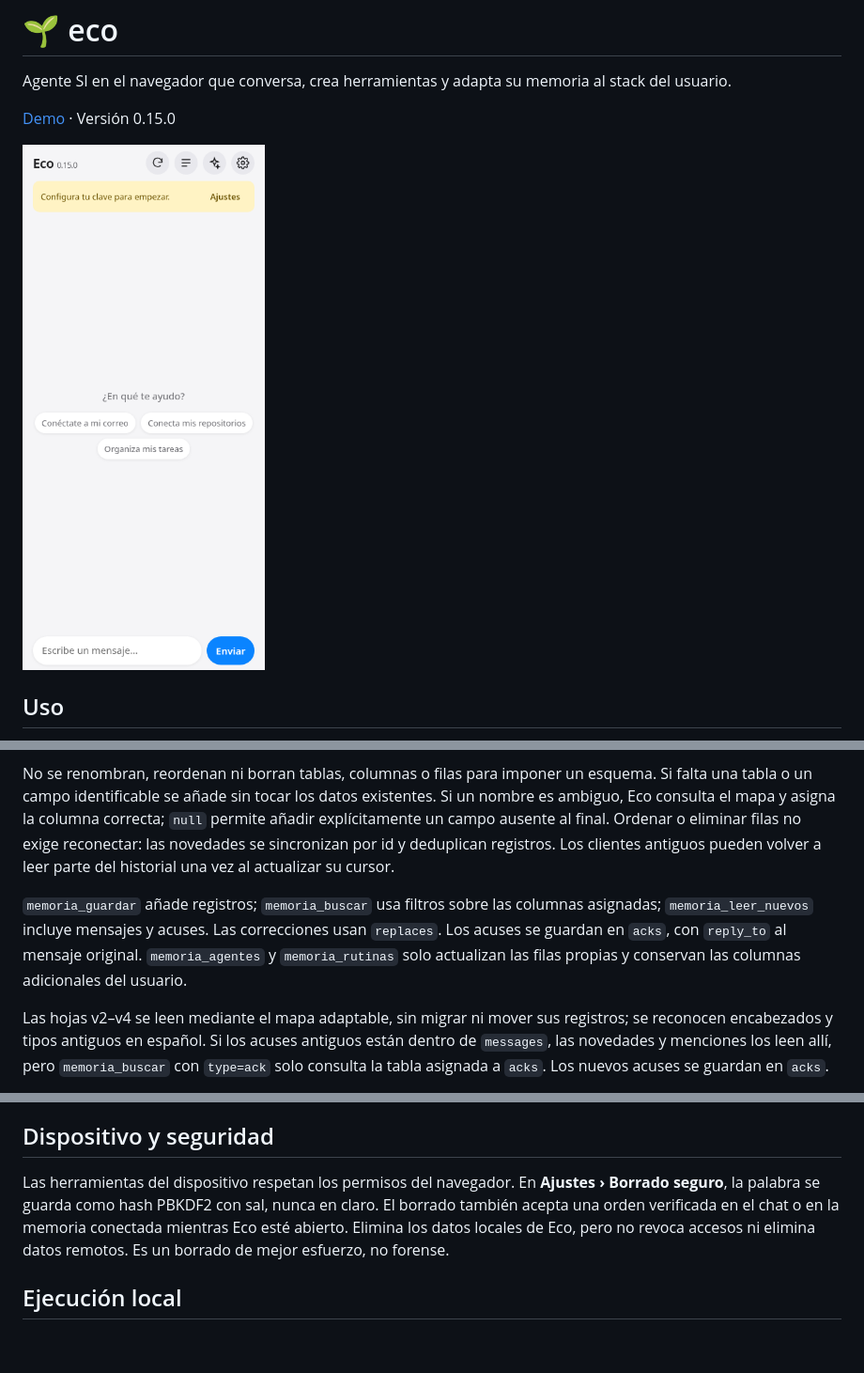
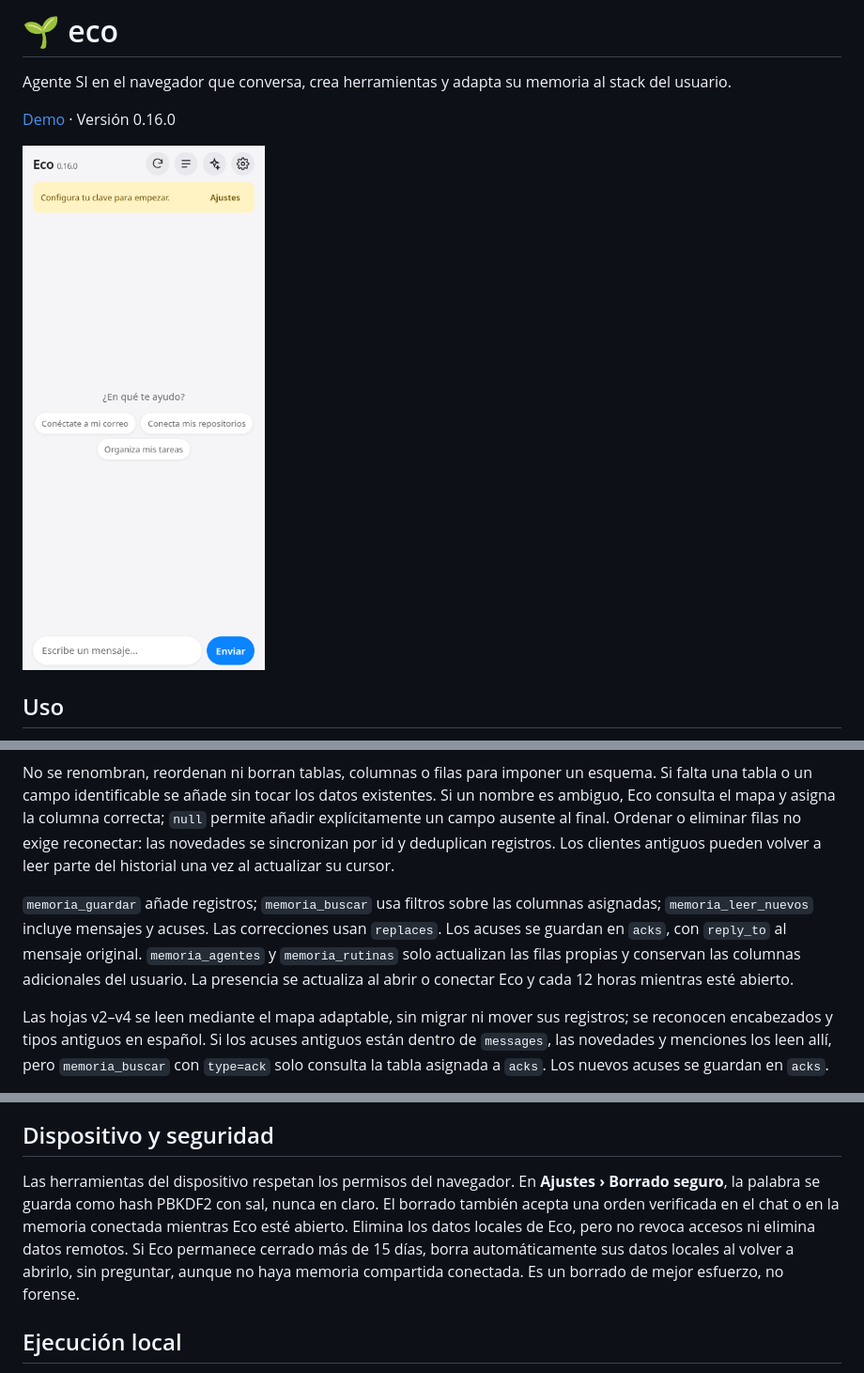
Before and after one commit to juliangdeveloper/eco, a Markdown page: README.md, 3 parts joined by grey strips. Shown at 94% size. Drawn GitHub-style; pictures changed too: assets/screenshot.png; blank space fills up the shorter version.

```diff
--- a/README.md
+++ b/README.md
@@ -2,9 +2,9 @@
 
 Agente SI en el navegador que conversa, crea herramientas y adapta su memoria al stack del usuario.
 
-[Demo](https://juliangdeveloper.github.io/eco/) · Versión 0.15.0
+[Demo](https://juliangdeveloper.github.io/eco/) · Versión 0.16.0
 
-<img src="assets/screenshot.png?v=0.15.0" alt="Inicio de Eco en pantalla móvil" width="320">
+<img src="assets/screenshot.png?v=0.16.0" alt="Inicio de Eco en pantalla móvil" width="320">
 
 ## Uso
 
@@ -18,7 +18,7 @@ La memoria compartida permite interactuar con otros Ecos y con agentes SI, por e
 
 No se renombran, reordenan ni borran tablas, columnas o filas para imponer un esquema. Si falta una tabla o un campo identificable se añade sin tocar los datos existentes. Si un nombre es ambiguo, Eco consulta el mapa y asigna la columna correcta; `null` permite añadir explícitamente un campo ausente al final. Ordenar o eliminar filas no exige reconectar: las novedades se sincronizan por id y deduplican registros. Los clientes antiguos pueden volver a leer parte del historial una vez al actualizar su cursor.
 
-`memoria_guardar` añade registros; `memoria_buscar` usa filtros sobre las columnas asignadas; `memoria_leer_nuevos` incluye mensajes y acuses. Las correcciones usan `replaces`. Los acuses se guardan en `acks`, con `reply_to` al mensaje original. `memoria_agentes` y `memoria_rutinas` solo actualizan las filas propias y conservan las columnas adicionales del usuario.
+`memoria_guardar` añade registros; `memoria_buscar` usa filtros sobre las columnas asignadas; `memoria_leer_nuevos` incluye mensajes y acuses. Las correcciones usan `replaces`. Los acuses se guardan en `acks`, con `reply_to` al mensaje original. `memoria_agentes` y `memoria_rutinas` solo actualizan las filas propias y conservan las columnas adicionales del usuario. La presencia se actualiza al abrir o conectar Eco y cada 12 horas mientras esté abierto.
 
 Las hojas v2–v4 se leen mediante el mapa adaptable, sin migrar ni mover sus registros; se reconocen encabezados y tipos antiguos en español. Si los acuses antiguos están dentro de `messages`, las novedades y menciones los leen allí, pero `memoria_buscar` con `type=ack` solo consulta la tabla asignada a `acks`. Los nuevos acuses se guardan en `acks`.
 
@@ -38,7 +38,7 @@ RLS permanece activado sin acceso anónimo abierto. Una clave que elude RLS solo
 
 ## Dispositivo y seguridad
 
-Las herramientas del dispositivo respetan los permisos del navegador. En **Ajustes › Borrado seguro**, la palabra se guarda como hash PBKDF2 con sal, nunca en claro. El borrado también acepta una orden verificada en el chat o en la memoria conectada mientras Eco esté abierto. Elimina los datos locales de Eco, pero no revoca accesos ni elimina datos remotos. Es un borrado de mejor esfuerzo, no forense.
+Las herramientas del dispositivo respetan los permisos del navegador. En **Ajustes › Borrado seguro**, la palabra se guarda como hash PBKDF2 con sal, nunca en claro. El borrado también acepta una orden verificada en el chat o en la memoria conectada mientras Eco esté abierto. Elimina los datos locales de Eco, pero no revoca accesos ni elimina datos remotos. Si Eco permanece cerrado más de 15 días, borra automáticamente sus datos locales al volver a abrirlo, sin preguntar, aunque no haya memoria compartida conectada. Es un borrado de mejor esfuerzo, no forense.
 
 ## Ejecución local
 
```
Also changed, not shown: 8 other files.
